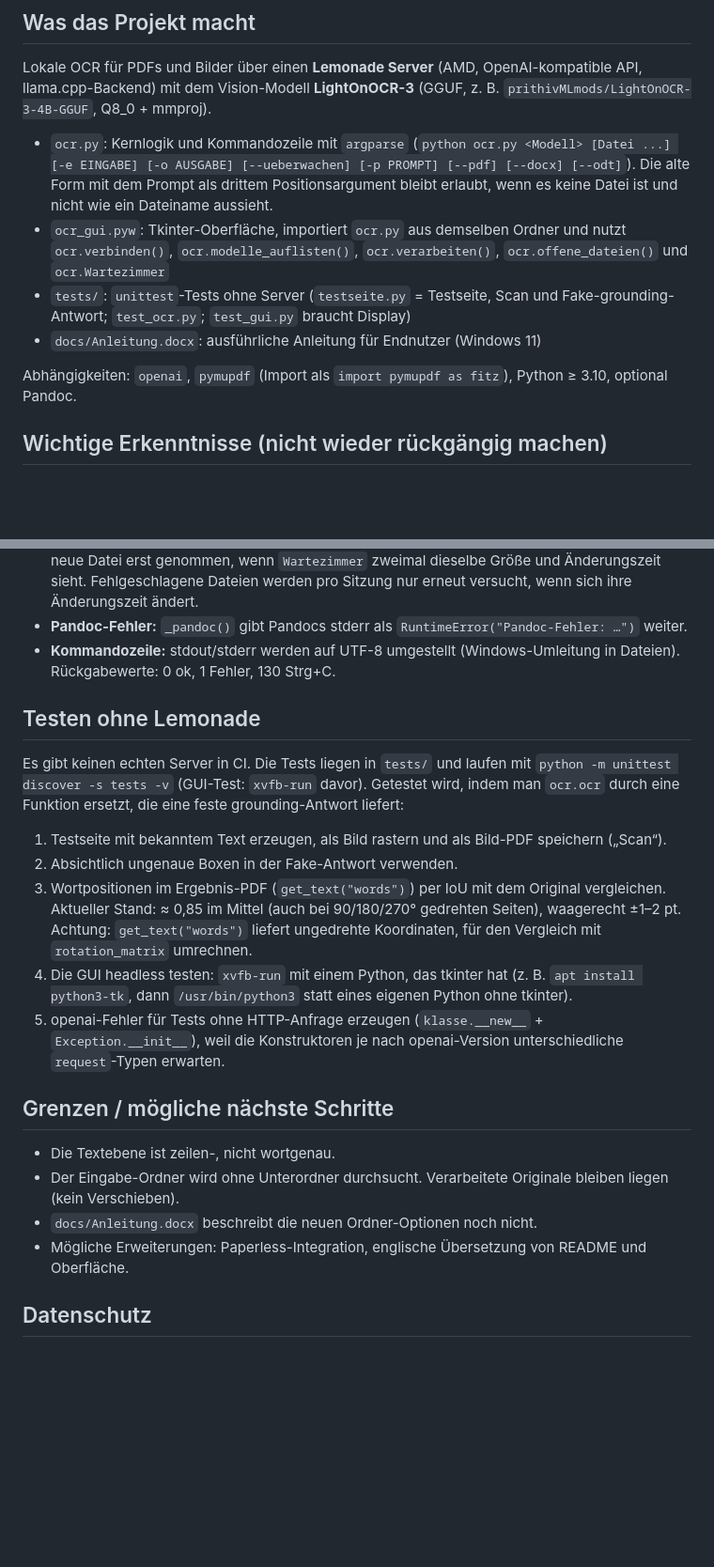
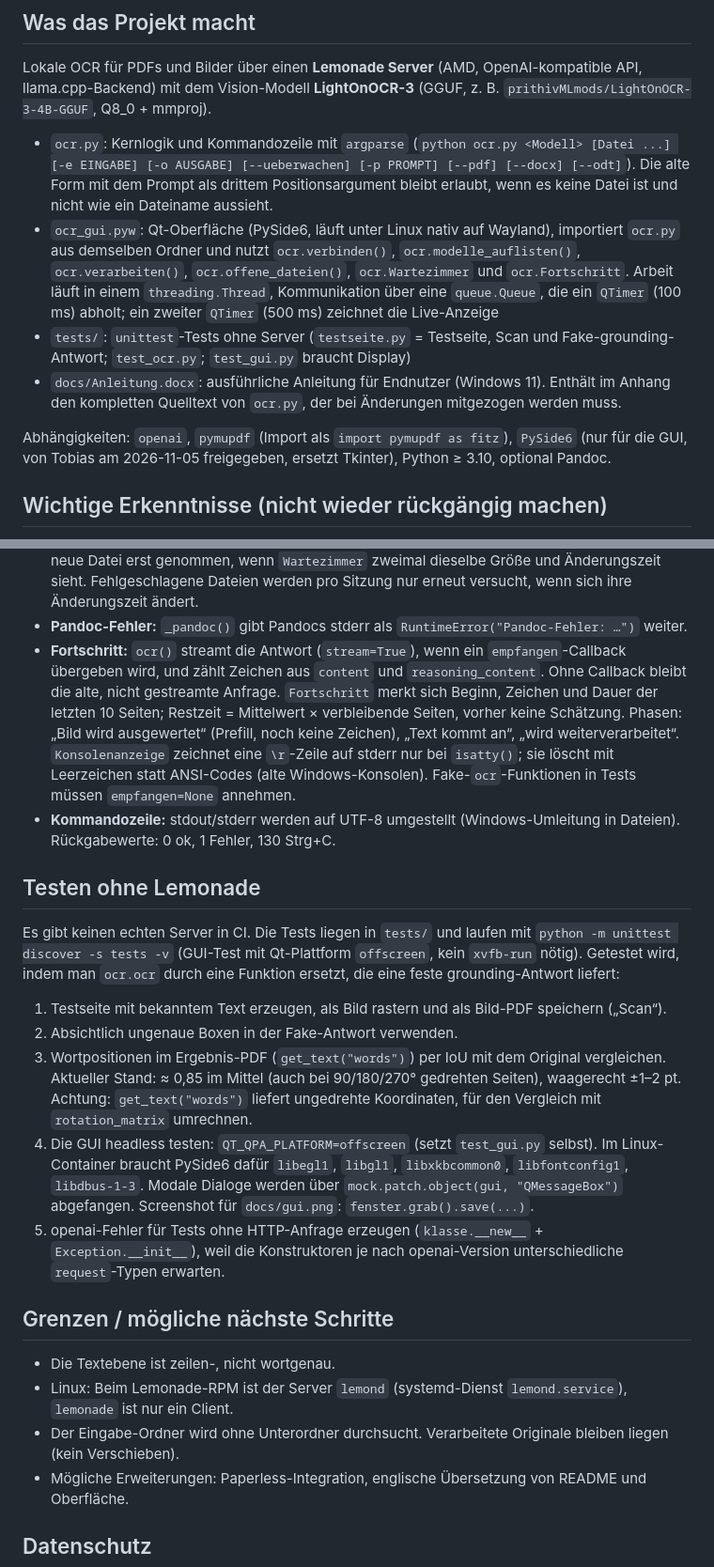
Before and after one commit to Obi-Wahn/local-lemon-ocr, a Markdown page: CLAUDE.md, 2 parts joined by grey strips. Shown at 94% size. Drawn GitHub-style; blank space fills up the shorter version.

```diff
--- a/CLAUDE.md
+++ b/CLAUDE.md
@@ -6,11 +6,11 @@ Sprache im Projekt: **Deutsch** (Code-Kommentare, Ausgaben, Doku).
 Lokale OCR für PDFs und Bilder über einen **Lemonade Server** (AMD, OpenAI-kompatible API, llama.cpp-Backend) mit dem Vision-Modell **LightOnOCR-3** (GGUF, z. B. `prithivMLmods/LightOnOCR-3-4B-GGUF`, Q8_0 + mmproj).
 
 - `ocr.py`: Kernlogik und Kommandozeile mit `argparse` (`python ocr.py <Modell> [Datei ...] [-e EINGABE] [-o AUSGABE] [--ueberwachen] [-p PROMPT] [--pdf] [--docx] [--odt]`). Die alte Form mit dem Prompt als drittem Positionsargument bleibt erlaubt, wenn es keine Datei ist und nicht wie ein Dateiname aussieht.
-- `ocr_gui.pyw`: Tkinter-Oberfläche, importiert `ocr.py` aus demselben Ordner und nutzt `ocr.verbinden()`, `ocr.modelle_auflisten()`, `ocr.verarbeiten()`, `ocr.offene_dateien()` und `ocr.Wartezimmer`
+- `ocr_gui.pyw`: Qt-Oberfläche (PySide6, läuft unter Linux nativ auf Wayland), importiert `ocr.py` aus demselben Ordner und nutzt `ocr.verbinden()`, `ocr.modelle_auflisten()`, `ocr.verarbeiten()`, `ocr.offene_dateien()`, `ocr.Wartezimmer` und `ocr.Fortschritt`. Arbeit läuft in einem `threading.Thread`, Kommunikation über eine `queue.Queue`, die ein `QTimer` (100 ms) abholt; ein zweiter `QTimer` (500 ms) zeichnet die Live-Anzeige
 - `tests/`: `unittest`-Tests ohne Server (`testseite.py` = Testseite, Scan und Fake-grounding-Antwort; `test_ocr.py`; `test_gui.py` braucht Display)
-- `docs/Anleitung.docx`: ausführliche Anleitung für Endnutzer (Windows 11)
+- `docs/Anleitung.docx`: ausführliche Anleitung für Endnutzer (Windows 11). Enthält im Anhang den kompletten Quelltext von `ocr.py`, der bei Änderungen mitgezogen werden muss.
 
-Abhängigkeiten: `openai`, `pymupdf` (Import als `import pymupdf as fitz`), Python ≥ 3.10, optional Pandoc.
+Abhängigkeiten: `openai`, `pymupdf` (Import als `import pymupdf as fitz`), `PySide6` (nur für die GUI, von Tobias am 2026-11-05 freigegeben, ersetzt Tkinter), Python ≥ 3.10, optional Pandoc.
 
 ## Wichtige Erkenntnisse (nicht wieder rückgängig machen)
 - **Denkmodus:** LightOnOCR-3 basiert auf Qwen3.5. Ohne Gegenmaßnahme landet die Ausgabe in `reasoning_content`, und `content` bleibt leer. Deshalb wird bei jeder Anfrage `extra_body={"chat_template_kwargs": {"enable_thinking": False}}` gesendet und notfalls auf `reasoning_content` zurückgegriffen. Serverseitig empfehlen wir in Lemonade `--reasoning off` (bzw. `--reasoning-format none`) und Kontext 16384.
@@ -29,20 +29,21 @@ Abhängigkeiten: `openai`, `pymupdf` (Import als `import pymupdf as fitz`), Pyth
 - **Fehler pro Seite:** Der OpenAI-Client wiederholt selbst (`max_retries=2`). `seitenfehler()` entscheidet: Zeitüberschreitung und andere HTTP-Statusfehler betreffen nur die Seite, also weiter mit `[FEHLER: Seite nicht erkannt …]` im Markdown und am Ende `SeitenFehler`. Verbindungsfehler, 401/403/404 brechen die Datei ab. Bei Abbruch/Fehler (auch Strg+C) werden fertige Seiten mit `[UNVOLLSTÄNDIG …]` gespeichert. Beide Markierungen sorgen dafür, dass `ist_erledigt()` die Datei nicht als fertig ansieht.
 - **Eingabe-Ordner/Überwachung:** `offene_dateien()` liefert (Datei, Name) ohne Unterordner. Erledigt heißt: vollständiges `<name>.ocr.md` neuer als die Datei. Beim Überwachen wird eine neue Datei erst genommen, wenn `Wartezimmer` zweimal dieselbe Größe und Änderungszeit sieht. Fehlgeschlagene Dateien werden pro Sitzung nur erneut versucht, wenn sich ihre Änderungszeit ändert.
 - **Pandoc-Fehler:** `_pandoc()` gibt Pandocs stderr als `RuntimeError("Pandoc-Fehler: …")` weiter.
+- **Fortschritt:** `ocr()` streamt die Antwort (`stream=True`), wenn ein `empfangen`-Callback übergeben wird, und zählt Zeichen aus `content` und `reasoning_content`. Ohne Callback bleibt die alte, nicht gestreamte Anfrage. `Fortschritt` merkt sich Beginn, Zeichen und Dauer der letzten 10 Seiten; Restzeit = Mittelwert × verbleibende Seiten, vorher keine Schätzung. Phasen: „Bild wird ausgewertet“ (Prefill, noch keine Zeichen), „Text kommt an“, „wird weiterverarbeitet“. `Konsolenanzeige` zeichnet eine `\r`-Zeile auf stderr nur bei `isatty()`; sie löscht mit Leerzeichen statt ANSI-Codes (alte Windows-Konsolen). Fake-`ocr`-Funktionen in Tests müssen `empfangen=None` annehmen.
 - **Kommandozeile:** stdout/stderr werden auf UTF-8 umgestellt (Windows-Umleitung in Dateien). Rückgabewerte: 0 ok, 1 Fehler, 130 Strg+C.
 
 ## Testen ohne Lemonade
-Es gibt keinen echten Server in CI. Die Tests liegen in `tests/` und laufen mit `python -m unittest discover -s tests -v` (GUI-Test: `xvfb-run` davor). Getestet wird, indem man `ocr.ocr` durch eine Funktion ersetzt, die eine feste grounding-Antwort liefert:
+Es gibt keinen echten Server in CI. Die Tests liegen in `tests/` und laufen mit `python -m unittest discover -s tests -v` (GUI-Test mit Qt-Plattform `offscreen`, kein `xvfb-run` nötig). Getestet wird, indem man `ocr.ocr` durch eine Funktion ersetzt, die eine feste grounding-Antwort liefert:
 1. Testseite mit bekanntem Text erzeugen, als Bild rastern und als Bild-PDF speichern („Scan“).
 2. Absichtlich ungenaue Boxen in der Fake-Antwort verwenden.
 3. Wortpositionen im Ergebnis-PDF (`get_text("words")`) per IoU mit dem Original vergleichen. Aktueller Stand: ≈ 0,85 im Mittel (auch bei 90/180/270° gedrehten Seiten), waagerecht ±1–2 pt. Achtung: `get_text("words")` liefert ungedrehte Koordinaten, für den Vergleich mit `rotation_matrix` umrechnen.
-4. Die GUI headless testen: `xvfb-run` mit einem Python, das tkinter hat (z. B. `apt install python3-tk`, dann `/usr/bin/python3` statt eines eigenen Python ohne tkinter).
+4. Die GUI headless testen: `QT_QPA_PLATFORM=offscreen` (setzt `test_gui.py` selbst). Im Linux-Container braucht PySide6 dafür `libegl1`, `libgl1`, `libxkbcommon0`, `libfontconfig1`, `libdbus-1-3`. Modale Dialoge werden über `mock.patch.object(gui, "QMessageBox")` abgefangen. Screenshot für `docs/gui.png`: `fenster.grab().save(...)`.
 5. openai-Fehler für Tests ohne HTTP-Anfrage erzeugen (`klasse.__new__` + `Exception.__init__`), weil die Konstruktoren je nach openai-Version unterschiedliche `request`-Typen erwarten.
 
 ## Grenzen / mögliche nächste Schritte
 - Die Textebene ist zeilen-, nicht wortgenau.
+- Linux: Beim Lemonade-RPM ist der Server `lemond` (systemd-Dienst `lemond.service`), `lemonade` ist nur ein Client.
 - Der Eingabe-Ordner wird ohne Unterordner durchsucht. Verarbeitete Originale bleiben liegen (kein Verschieben).
-- `docs/Anleitung.docx` beschreibt die neuen Ordner-Optionen noch nicht.
 - Mögliche Erweiterungen: Paperless-Integration, englische Übersetzung von README und Oberfläche.
 
 ## Datenschutz
```
Also changed, not shown: README.md (+37 -8 lines), docs/gui.png, 6 other files.
